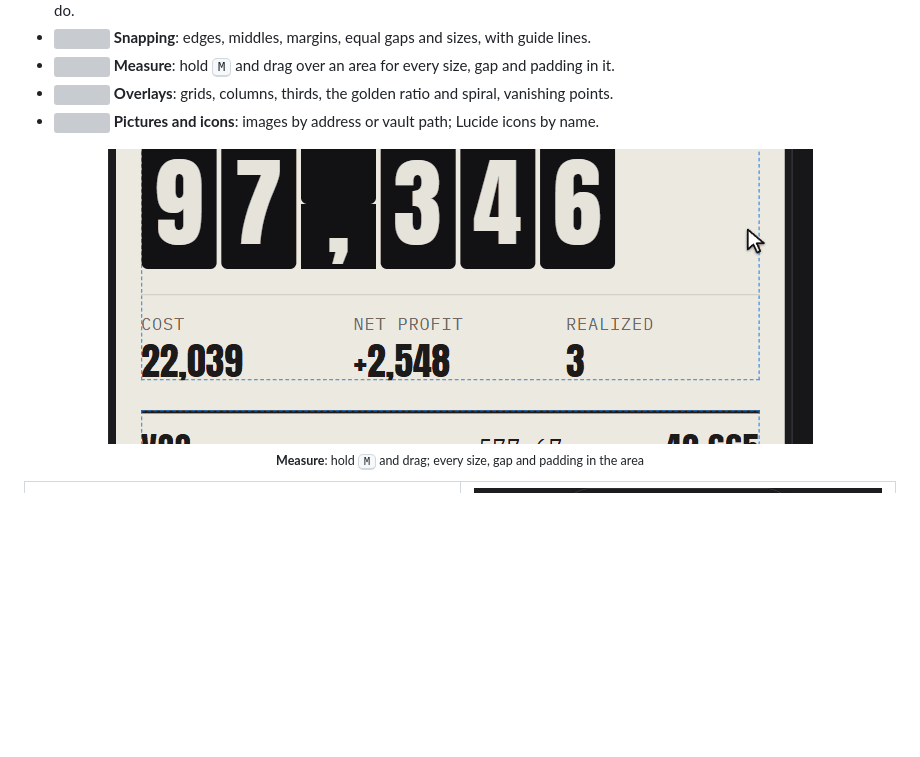
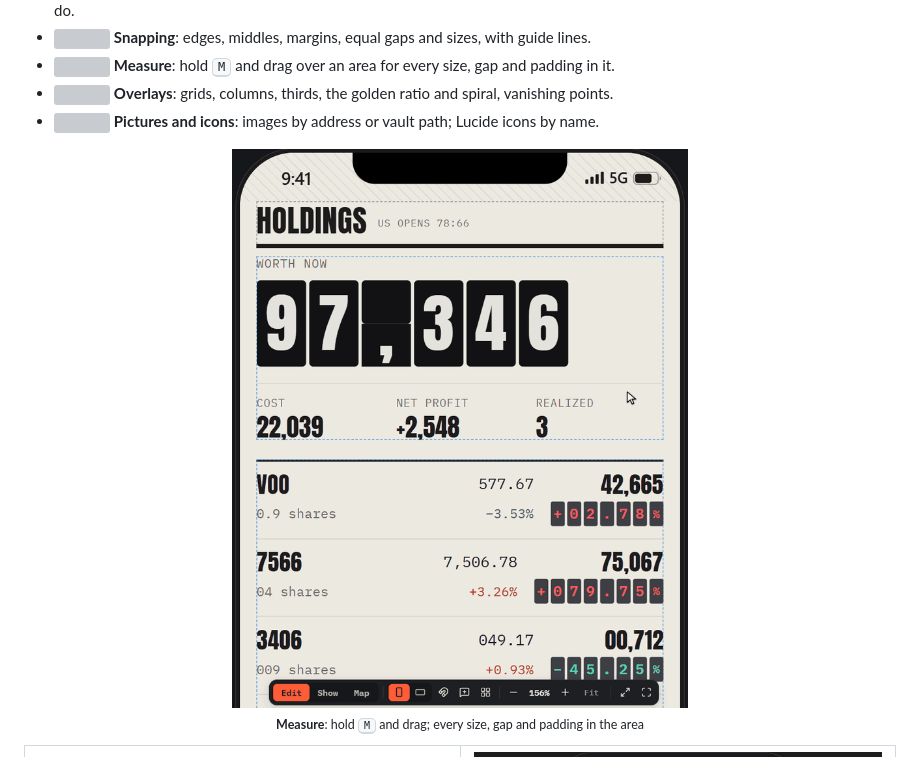
Before and after one commit to zelvet-velvet/vellum, a Markdown page: README.md, the part around the change. Rendered like a GitHub page; pictures changed too: assets/measure.gif; blank space fills up the shorter version; grey boxes are pictures that could not be loaded.

```diff
--- a/README.md
+++ b/README.md
@@ -63,7 +63,7 @@ Colours, fonts and icons come from your Obsidian theme, so a plugin's mockup alr
 - <img src="assets/icons/overlays.svg" width="16" height="16" alt=""> **Overlays**: grids, columns, thirds, the golden ratio and spiral, vanishing points.
 - <img src="assets/icons/picture.svg" width="16" height="16" alt=""> **Pictures and icons**: images by address or vault path; Lucide icons by name.
 
-<p align="center"><img src="assets/measure.gif" width="705" alt="Measure: M held and a drag over the cost, net profit and realized row of Holdings shows each text's size, the gaps between them and the padding to the block"><br><sub><b>Measure</b>: hold <kbd>M</kbd> and drag; every size, gap and padding in the area</sub></p>
+<p align="center"><img src="assets/measure.gif" width="560" alt="Measure: M held and a drag over the top half of Holdings shows every block's and item's size, the gaps between them and their padding"><br><sub><b>Measure</b>: hold <kbd>M</kbd> and drag; every size, gap and padding in the area</sub></p>
 
 <table>
   <tr>
```
Also changed, not shown: README.zh-TW.md (+1 -1 lines).
